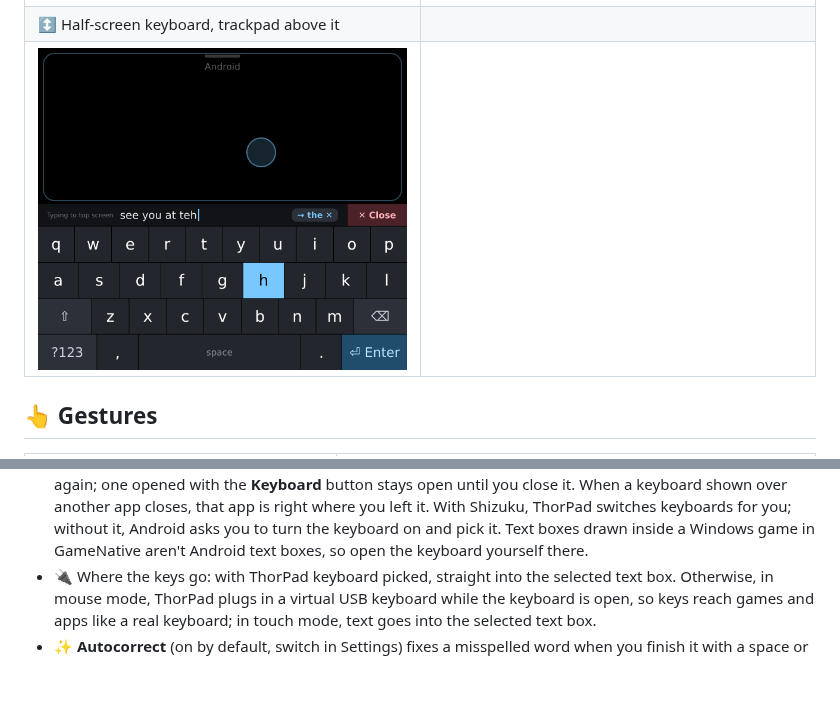
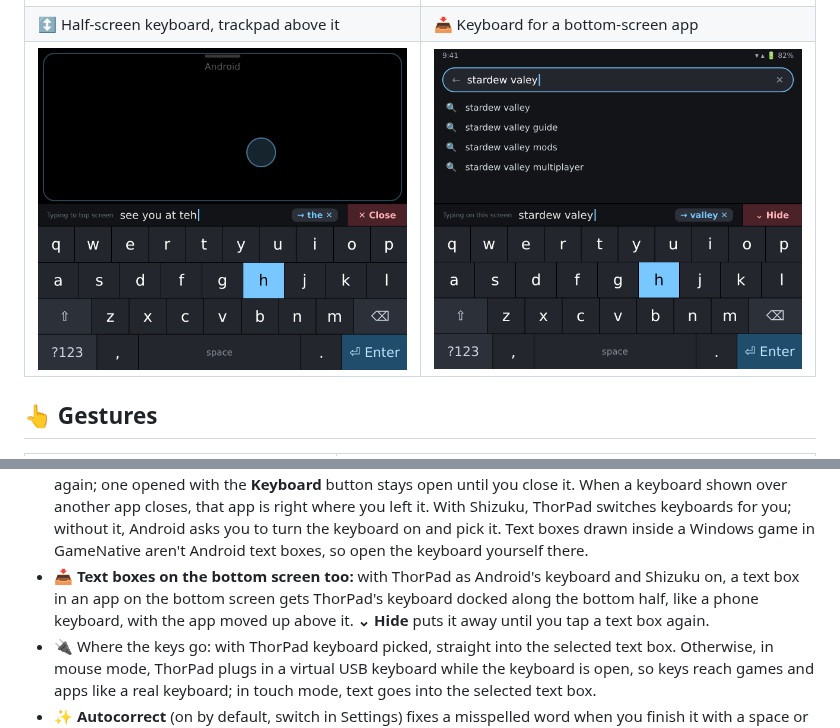
Before and after one commit to ajhockey88/ThorPad, a Markdown page: README.md, 2 parts joined by grey strips. Drawn GitHub-style; pictures changed too: docs/screenshots/keyboard-bottom-app.png (added); blank space fills up the shorter version.

Commit message:
ThorPad 1.9.2: keyboard for text boxes in apps on the bottom screen
Co-Authored-By: Claude Opus 5.5 <noreply@anthropic.com>
Claude-Session: https://claude.ai/code/session_01YJ8PxsAGU3skg8EgBR8W7t

```diff
--- a/README.md
+++ b/README.md
@@ -29,8 +29,8 @@ Everything happens on the Thor's bottom screen (1240 × 1080).
 | <img src="docs/screenshots/gestures.png?v=1.9.4" width="400" alt="Gestures page in Settings, Android tab"> | <img src="docs/screenshots/gestures-pc.png?v=1.9.4" width="400" alt="Gestures page in Settings, PC tab"> |
 | 🎉 Update available, with what's new | 🚀 First-run setup |
 | <img src="docs/screenshots/update-available.png?v=1.9" width="400" alt="Update available screen with the release notes"> | <img src="docs/screenshots/setup.png?v=1.9.2" width="400" alt="Setup checklist with four steps"> |
-| ↕️ Half-screen keyboard, trackpad above it | |
-| <img src="docs/screenshots/keyboard-half.png?v=1.9.1" width="400" alt="Keyboard on the bottom half with the trackpad above it"> | |
+| ↕️ Half-screen keyboard, trackpad above it | 📥 Keyboard for a bottom-screen app |
+| <img src="docs/screenshots/keyboard-half.png?v=1.9.1" width="400" alt="Keyboard on the bottom half with the trackpad above it"> | <img src="docs/screenshots/keyboard-bottom-app.png?v=1.9.2" width="400" alt="Keyboard docked under a search box in an app on the bottom screen"> |
 
 ## 👆 Gestures
 
@@ -108,6 +108,7 @@ only a hairline between them, so the whole screen can be tapped. **✕ Close** r
   closes, that app is right where you left it. With Shizuku, ThorPad switches keyboards for you; without it,
   Android asks you to turn the keyboard on and pick it. Text boxes drawn inside a Windows game in
   GameNative aren't Android text boxes, so open the keyboard yourself there.
+- 📥 **Text boxes on the bottom screen too:** with ThorPad as Android's keyboard and Shizuku on, a text box in an app on the bottom screen gets ThorPad's keyboard docked along the bottom half, like a phone keyboard, with the app moved up above it. **⌄ Hide** puts it away until you tap a text box again.
 - 🔌 Where the keys go: with ThorPad keyboard picked, straight into the selected text box. Otherwise, in
   mouse mode, ThorPad plugs in a virtual USB keyboard while the keyboard is open, so keys reach games
   and apps like a real keyboard; in touch mode, text goes into the selected text box.
```
Also changed, not shown: release/notes.md (+5 -7 lines), 7 other files.
